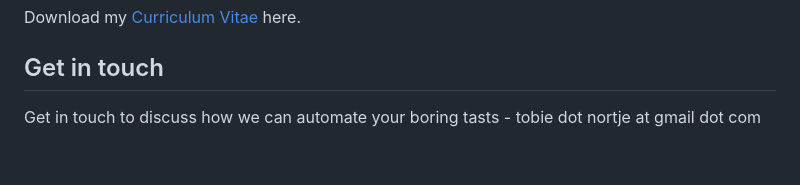
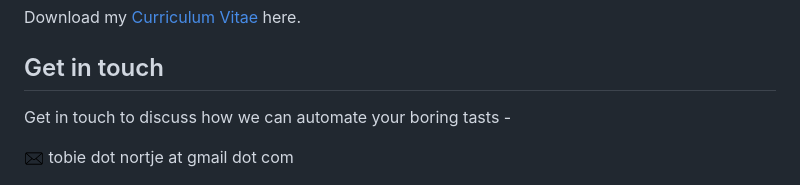
Before and after one commit to Tooblippe/tooblippe, a Markdown page: readme.md, the part around the change. GitHub-like rendering; pictures changed too: assets/social/email.png (added); blank space fills up the shorter version.

Commit message:
Initial commit

```diff
--- a/readme.md
+++ b/readme.md
@@ -30,7 +30,9 @@ Almost all of the solutions have been implemented using Python.
  Download my [Curriculum Vitae](assets/tobie_nortje_cv.pdf) here.
 
 ## Get in touch
-Get in touch to discuss how we can automate your boring tasts - tobie dot nortje at gmail dot com
+Get in touch to discuss how we can automate your boring tasts -
+
+<img alt="email" src="assets/social/email.png" width="20"/> tobie dot nortje at gmail dot com
 
 
 ![porfolio](assets/portfolio.png)
```
Also changed, not shown: assets/social/linked-in.png (added), assets/social/twitter.png (added), assets/social/www.png (added).
